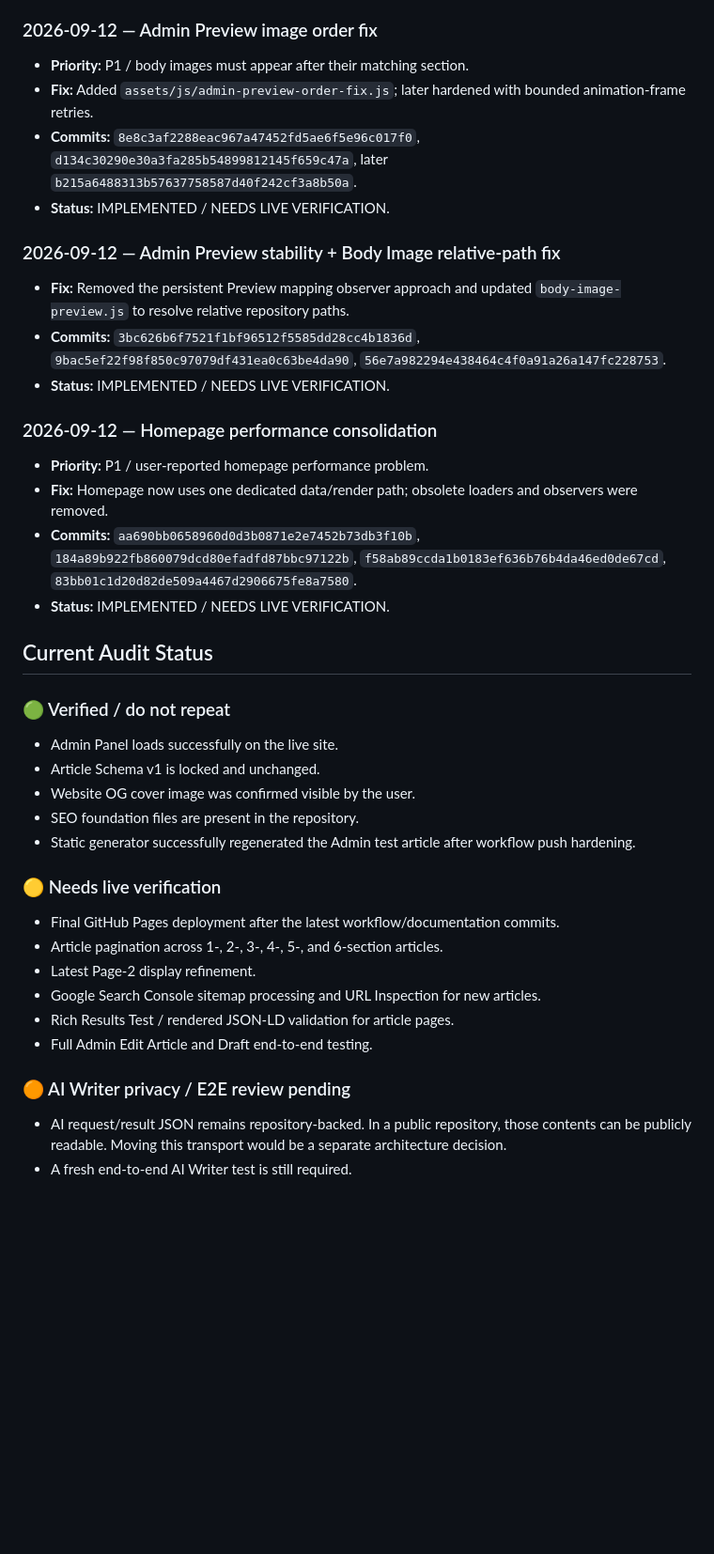
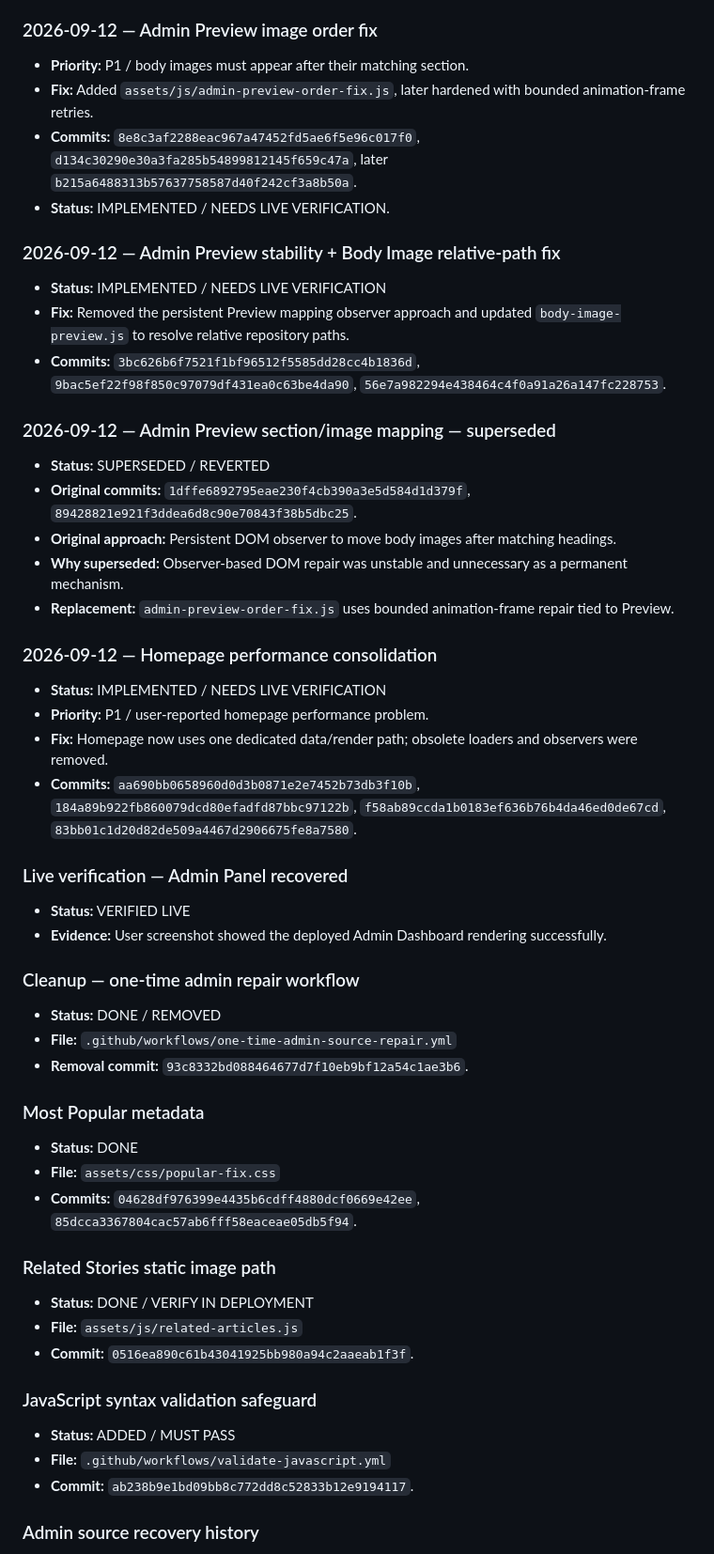
Before and after one commit to Jaziel-Story/jaziel-story.github.io, a Markdown page: README.md, the part around one of its changes. Shown at 94% size. GitHub-like rendering; blank space fills up the shorter version.

Commit message:
Reconcile README with undocumented Admin draft/image changes

```diff
--- a/README.md
+++ b/README.md
@@ -227,43 +237,59 @@ These are protected baseline fixes. If a future bug appears, do not immediately
 ### 2026-09-12 — Admin Preview image order fix
 
 - **Priority:** P1 / body images must appear after their matching section.
-- **Fix:** Added `assets/js/admin-preview-order-fix.js`; later hardened with bounded animation-frame retries.
+- **Fix:** Added `assets/js/admin-preview-order-fix.js`, later hardened with bounded animation-frame retries.
 - **Commits:** `8e8c3af2288eac967a47452fd5ae6f5e96c017f0`, `d134c30290e30a3fa285b54899812145f659c47a`, later `b215a6488313b57637758587d40f242cf3a8b50a`.
 - **Status:** IMPLEMENTED / NEEDS LIVE VERIFICATION.
 
 ### 2026-09-12 — Admin Preview stability + Body Image relative-path fix
 
+- **Status:** IMPLEMENTED / NEEDS LIVE VERIFICATION
 - **Fix:** Removed the persistent Preview mapping observer approach and updated `body-image-preview.js` to resolve relative repository paths.
 - **Commits:** `3bc626b6f7521f1bf96512f5585dd28cc4b1836d`, `9bac5ef22f98f850c97079df431ea0c63be4da90`, `56e7a982294e438464c4f0a91a26a147fc228753`.
-- **Status:** IMPLEMENTED / NEEDS LIVE VERIFICATION.
+
+### 2026-09-12 — Admin Preview section/image mapping — superseded
+
+- **Status:** SUPERSEDED / REVERTED
+- **Original commits:** `1dffe6892795eae230f4cb390a3e5d584d1d379f`, `89428821e921f3ddea6d8c90e70843f38b5dbc25`.
+- **Original approach:** Persistent DOM observer to move body images after matching headings.
+- **Why superseded:** Observer-based DOM repair was unstable and unnecessary as a permanent mechanism.
+- **Replacement:** `admin-preview-order-fix.js` uses bounded animation-frame repair tied to Preview.
 
 ### 2026-09-12 — Homepage performance consolidation
 
+- **Status:** IMPLEMENTED / NEEDS LIVE VERIFICATION
 - **Priority:** P1 / user-reported homepage performance problem.
 - **Fix:** Homepage now uses one dedicated data/render path; obsolete loaders and observers were removed.
 - **Commits:** `aa690bb0658960d0d3b0871e2e7452b73db3f10b`, `184a89b922fb860079dcd80efadfd87bbc97122b`, `f58ab89ccda1b0183ef636b76b4da46ed0de67cd`, `83bb01c1d20d82de509a4467d2906675fe8a7580`.
-- **Status:** IMPLEMENTED / NEEDS LIVE VERIFICATION.
 
-## Current Audit Status
+### Live verification — Admin Panel recovered
 
-### 🟢 Verified / do not repeat
+- **Status:** VERIFIED LIVE
+- **Evidence:** User screenshot showed the deployed Admin Dashboard rendering successfully.
 
-- Admin Panel loads successfully on the live site.
-- Article Schema v1 is locked and unchanged.
-- Website OG cover image was confirmed visible by the user.
-- SEO foundation files are present in the repository.
-- Static generator successfully regenerated the Admin test article after workflow push hardening.
+### Cleanup — one-time admin repair workflow
 
-### 🟡 Needs live verification
+- **Status:** DONE / REMOVED
+- **File:** `.github/workflows/one-time-admin-source-repair.yml`
+- **Removal commit:** `93c8332bd088464677d7f10eb9bf12a54c1ae3b6`.
 
-- Final GitHub Pages deployment after the latest workflow/documentation commits.
-- Article pagination across 1-, 2-, 3-, 4-, 5-, and 6-section articles.
-- Latest Page-2 display refinement.
-- Google Search Console sitemap processing and URL Inspection for new articles.
-- Rich Results Test / rendered JSON-LD validation for article pages.
-- Full Admin Edit Article and Draft end-to-end testing.
+### Most Popular metadata
 
-### 🟠 AI Writer privacy / E2E review pending
+- **Status:** DONE
+- **File:** `assets/css/popular-fix.css`
+- **Commits:** `04628df976399e4435b6cdff4880dcf0669e42ee`, `85dcca3367804cac57ab6fff58eaceae05db5f94`.
 
-- AI request/result JSON remains repository-backed. In a public repository, those contents can be publicly readable. Moving this transport would be a separate architecture decision.
-- A fresh end-to-end AI Writer test is still required.
+### Related Stories static image path
+
+- **Status:** DONE / VERIFY IN DEPLOYMENT
+- **File:** `assets/js/related-articles.js`
+- **Commit:** `0516ea890c61b43041925bb980a94c2aaeab1f3f`.
+
+### JavaScript syntax validation safeguard
+
+- **Status:** ADDED / MUST PASS
+- **File:** `.github/workflows/validate-javascript.yml`
+- **Commit:** `ab238b9e1bd09bb8c772dd8c52833b12e9194117`.
+
+### Admin source recovery history
+
```
Also changed, not shown: other parts of README.md (+77 -0 lines).
